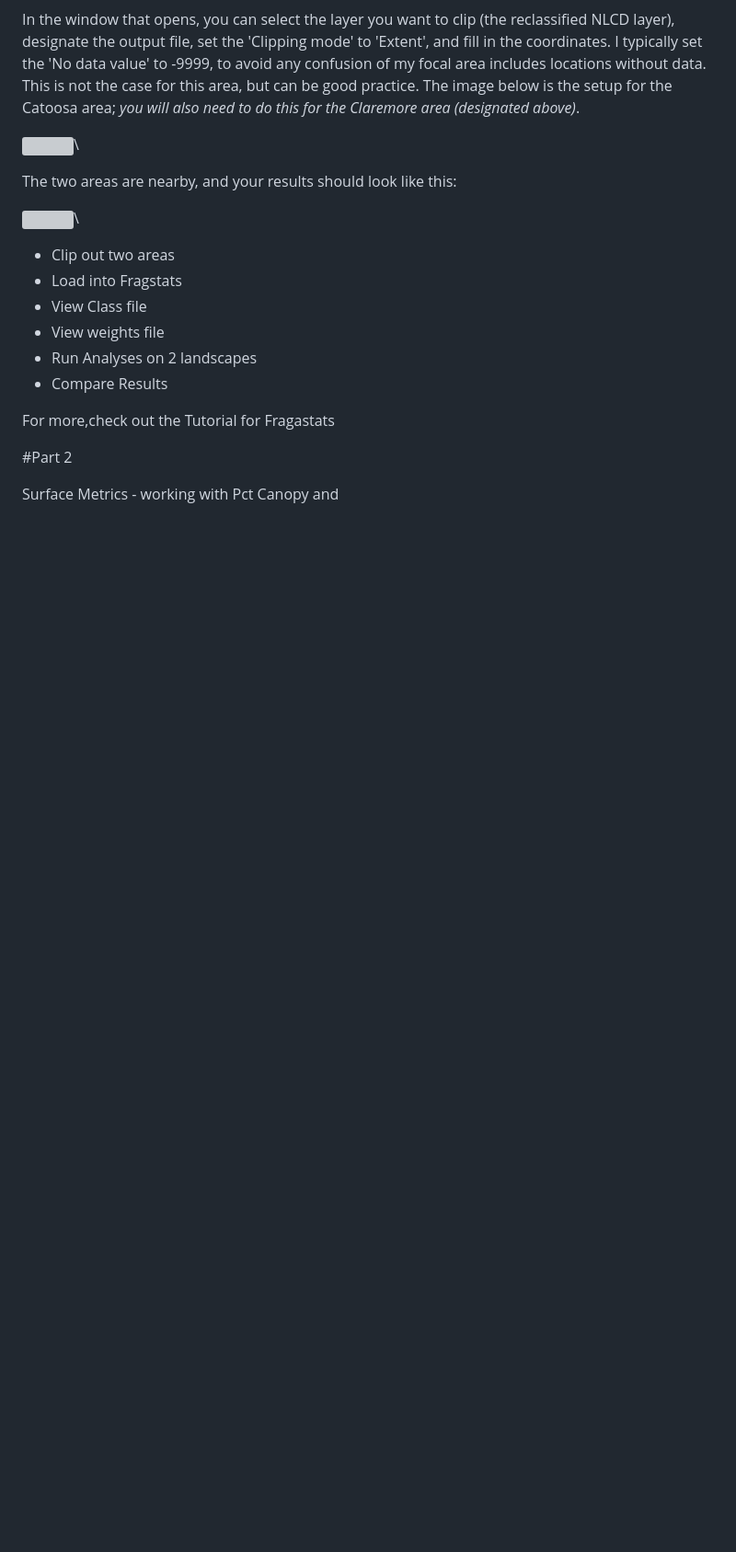
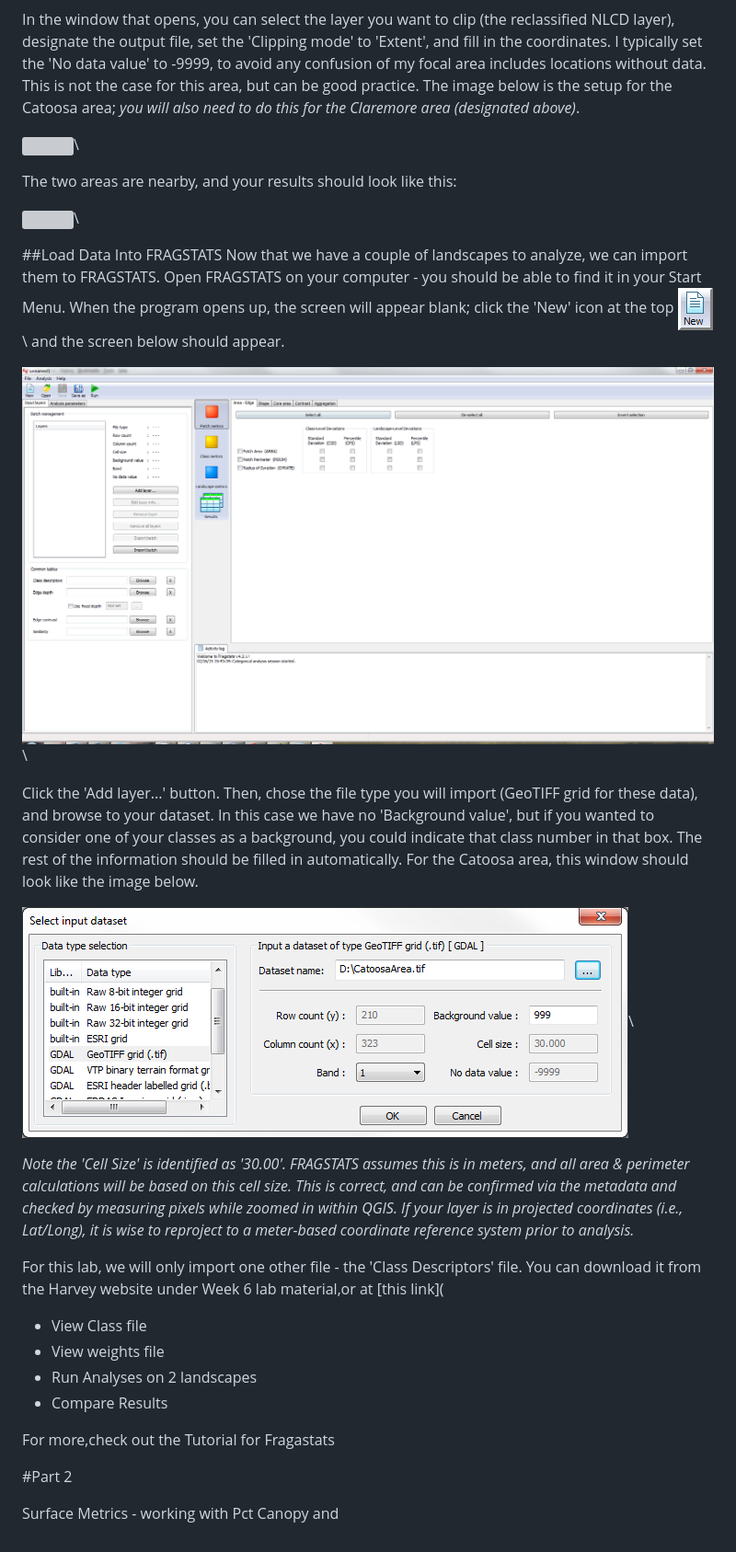
Before and after one commit to mltConsEcol/TU_LandscapeAnalysis_Documents, a Markdown page: Assignments/Lab5_Fragstats.md, the part around the change. Shown: that part at 92% size. GitHub-like rendering; pictures changed too: Assignments/Images/Fragstats_InputDataset.png (added), Assignments/Images/Fragstats_InputLayersHome.png (added), Assignments/Images/Fragstats_New.png (added); blank space fills up the shorter version; grey boxes are pictures that could not be loaded.

Commit message:
added fragstats class descriptor file

```diff
--- a/Assignments/Lab5_Fragstats.md
+++ b/Assignments/Lab5_Fragstats.md
@@ -66,10 +66,23 @@ The two areas are nearby, and your results should look like this:
 ![](./Images/CatoosaClaremore.png)\
 
 
+##Load Data Into FRAGSTATS
+Now that we have a couple of landscapes to analyze, we can import them to FRAGSTATS.  Open FRAGSTATS on your computer - you should be able to find it in your Start Menu. When the program opens up, the screen will appear blank; click the 'New' icon at the top ![](./Images/Fragstats_New.png)\ and the screen below should appear.
+
+![](./Images/Fragstats_InputLayersHome.png)\
 
 
-* Clip out two areas
-* Load into Fragstats
+Click the 'Add layer...' button. Then, chose the file type you will import (GeoTIFF grid for these data), and browse to your dataset. In this case we have no 'Background value', but if you wanted to consider one of your classes as a background, you could indicate that class number in that box.  The rest of the information should be filled in automatically.  For the Catoosa area, this window should look like the image below.
+
+![](./Images/Fragstats_InputDataset.png)\
+
+
+*Note the 'Cell Size' is identified as '30.00'. FRAGSTATS assumes this is in meters, and all area & perimeter calculations will be based on this cell size. This is correct, and can be confirmed via the metadata and checked by measuring pixels while zoomed in within QGIS. If your layer is in projected coordinates (i.e., Lat/Long), it is wise to reproject to a meter-based coordinate reference system prior to analysis.*
+
+For this lab, we will only import one other file - the 'Class Descriptors' file.  You can download it from the Harvey website under Week 6 lab material,or at [this link](
+
+
+
 * View Class file
 * View weights file
 * Run Analyses on 2 landscapes
```
Also changed, not shown: 1 other file.
